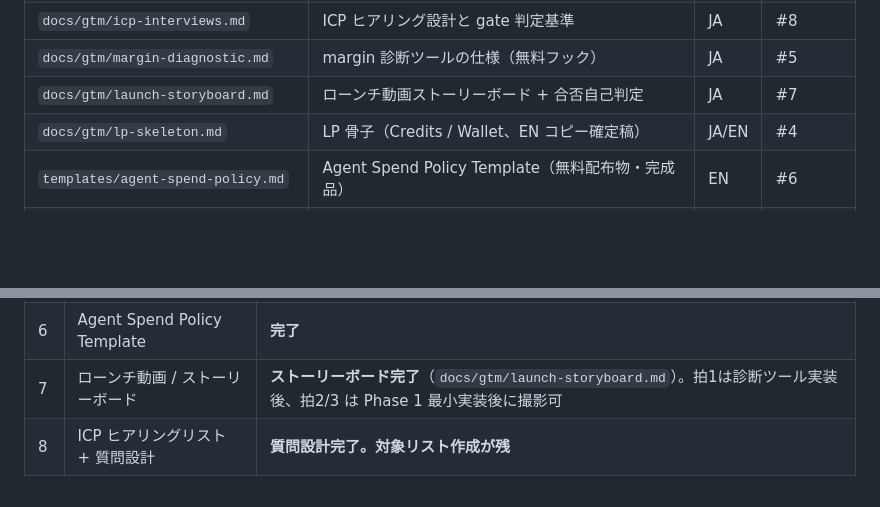
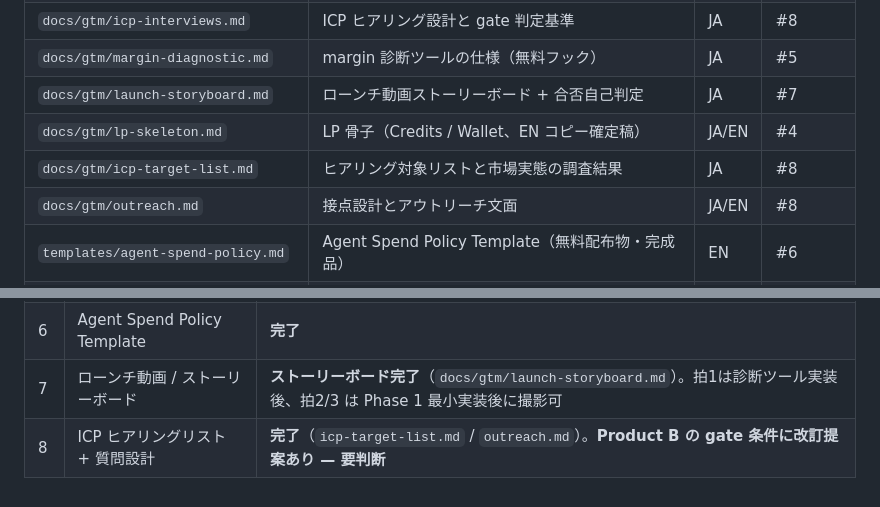
Before and after one commit to Torutesu/tegataai, a Markdown page: docs/00-master.md, 2 parts joined by grey strips. Rendered like a GitHub page; blank space fills up the shorter version.

Commit message:
Wire the target list into the master document index
Two edits from the previous commit did not land — the backlog row and
the derived-documents table still pointed at a state where the target
list did not exist.

Co-Authored-By: Claude Opus 5 <noreply@anthropic.com>
Claude-Session: https://claude.ai/code/session_013LVWwc3auZFaRcZuTaSFS9

```diff
--- a/docs/00-master.md
+++ b/docs/00-master.md
@@ -334,6 +334,8 @@ Select KK launch equation: **① Comps → ② Concept Doc → ③ GTM Prototype
 | `docs/gtm/margin-diagnostic.md` | margin 診断ツールの仕様（無料フック） | JA | #5 |
 | `docs/gtm/launch-storyboard.md` | ローンチ動画ストーリーボード + 合否自己判定 | JA | #7 |
 | `docs/gtm/lp-skeleton.md` | LP 骨子（Credits / Wallet、EN コピー確定稿） | JA/EN | #4 |
+| `docs/gtm/icp-target-list.md` | ヒアリング対象リストと市場実態の調査結果 | JA | #8 |
+| `docs/gtm/outreach.md` | 接点設計とアウトリーチ文面 | JA/EN | #8 |
 | `templates/agent-spend-policy.md` | Agent Spend Policy Template（無料配布物・完成品） | EN | #6 |
 | `brand/` + `docs/brand/brand-kit.md` | ロゴ（割印）・カラートークン・タイポ・モチーフ規則 | JA | #2 |
 | `tools/margin-diagnostic/` | margin 診断ツール実装（単一HTML・送信ゼロ） | EN | #5 |
@@ -354,4 +356,4 @@ Select KK launch equation: **① Comps → ② Concept Doc → ③ GTM Prototype
 | 5 | margin 診断ツール | **実装完了**（`tools/margin-diagnostic/`、M-01〜M-07 検証済み）。公開時に別リポジトリへ移す |
 | 6 | Agent Spend Policy Template | **完了** |
 | 7 | ローンチ動画 / ストーリーボード | **ストーリーボード完了**（`docs/gtm/launch-storyboard.md`）。拍1は診断ツール実装後、拍2/3 は Phase 1 最小実装後に撮影可 |
-| 8 | ICP ヒアリングリスト + 質問設計 | **質問設計完了。対象リスト作成が残** |
+| 8 | ICP ヒアリングリスト + 質問設計 | **完了**（`icp-target-list.md` / `outreach.md`）。**Product B の gate 条件に改訂提案あり — 要判断** |
```
